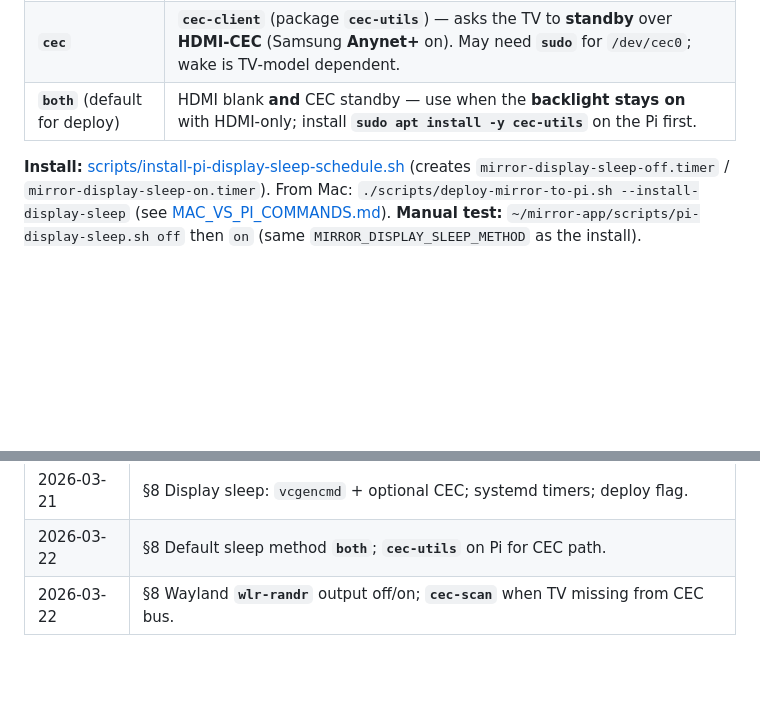
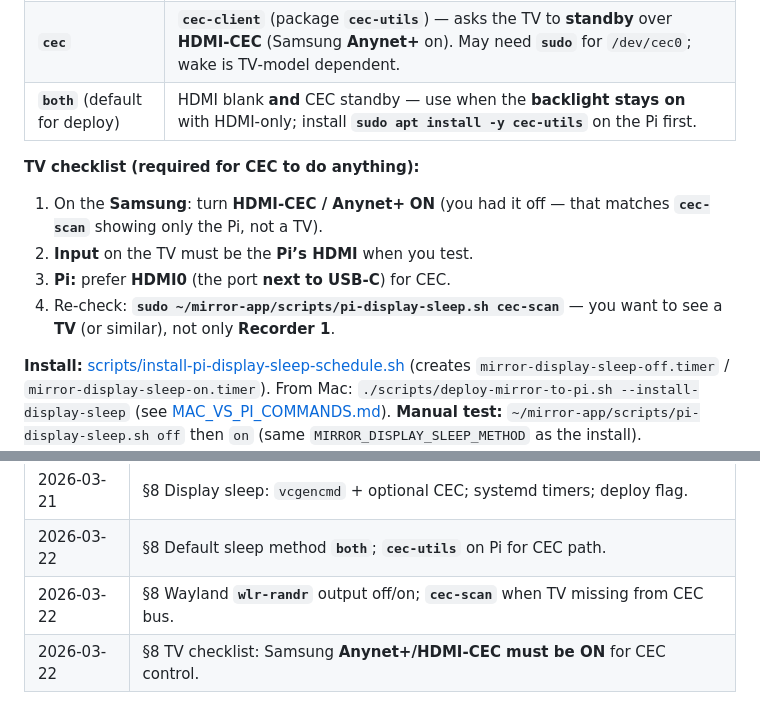
Before and after one commit to mattschoenholz/magic-mirror, a Markdown page: docs/MIRROR_RUNTIME.md, 2 parts joined by grey strips. Rendered like a GitHub page; blank space fills up the shorter version.

Commit message:
docs: TV must enable HDMI-CEC (Anynet+) before CEC sleep works
Made-with: Cursor

```diff
--- a/docs/MIRROR_RUNTIME.md
+++ b/docs/MIRROR_RUNTIME.md
@@ -167,6 +167,13 @@ Auth files on Pi when enabled — same secrets dir pattern as §2.
 | **`cec`** | **`cec-client`** (package **`cec-utils`**) — asks the TV to **standby** over **HDMI-CEC** (Samsung **Anynet+** on). May need **`sudo`** for `/dev/cec0`; wake is TV‑model dependent. |
 | **`both`** (default for deploy) | HDMI blank **and** CEC standby — use when the **backlight stays on** with HDMI-only; install **`sudo apt install -y cec-utils`** on the Pi first. |
 
+**TV checklist (required for CEC to do anything):**
+
+1. On the **Samsung**: turn **HDMI-CEC / Anynet+** **ON** (you had it off — that matches **`cec-scan`** showing only the Pi, not a TV).
+2. **Input** on the TV must be the **Pi’s HDMI** when you test.
+3. **Pi:** prefer **HDMI0** (the port **next to USB-C**) for CEC.
+4. Re-check: **`sudo ~/mirror-app/scripts/pi-display-sleep.sh cec-scan`** — you want to see a **TV** (or similar), not only **Recorder 1**.
+
 **Install:** [scripts/install-pi-display-sleep-schedule.sh](../scripts/install-pi-display-sleep-schedule.sh) (creates `mirror-display-sleep-off.timer` / `mirror-display-sleep-on.timer`). From Mac: `./scripts/deploy-mirror-to-pi.sh --install-display-sleep` (see [MAC_VS_PI_COMMANDS.md](MAC_VS_PI_COMMANDS.md)).
 **Manual test:** `~/mirror-app/scripts/pi-display-sleep.sh off` then `on` (same `MIRROR_DISPLAY_SLEEP_METHOD` as the install).
 
@@ -200,3 +207,4 @@ Auth files on Pi when enabled — same secrets dir pattern as §2.
 | 2026-03-21 | §8 Display sleep: `vcgencmd` + optional CEC; systemd timers; deploy flag. |
 | 2026-03-22 | §8 Default sleep method **`both`**; **`cec-utils`** on Pi for CEC path. |
 | 2026-03-22 | §8 Wayland **`wlr-randr`** output off/on; **`cec-scan`** when TV missing from CEC bus. |
+| 2026-03-22 | §8 TV checklist: Samsung **Anynet+/HDMI-CEC must be ON** for CEC control. |
```
Also changed, not shown: docs/PI_BRINGUP.md (+1 -1 lines).
